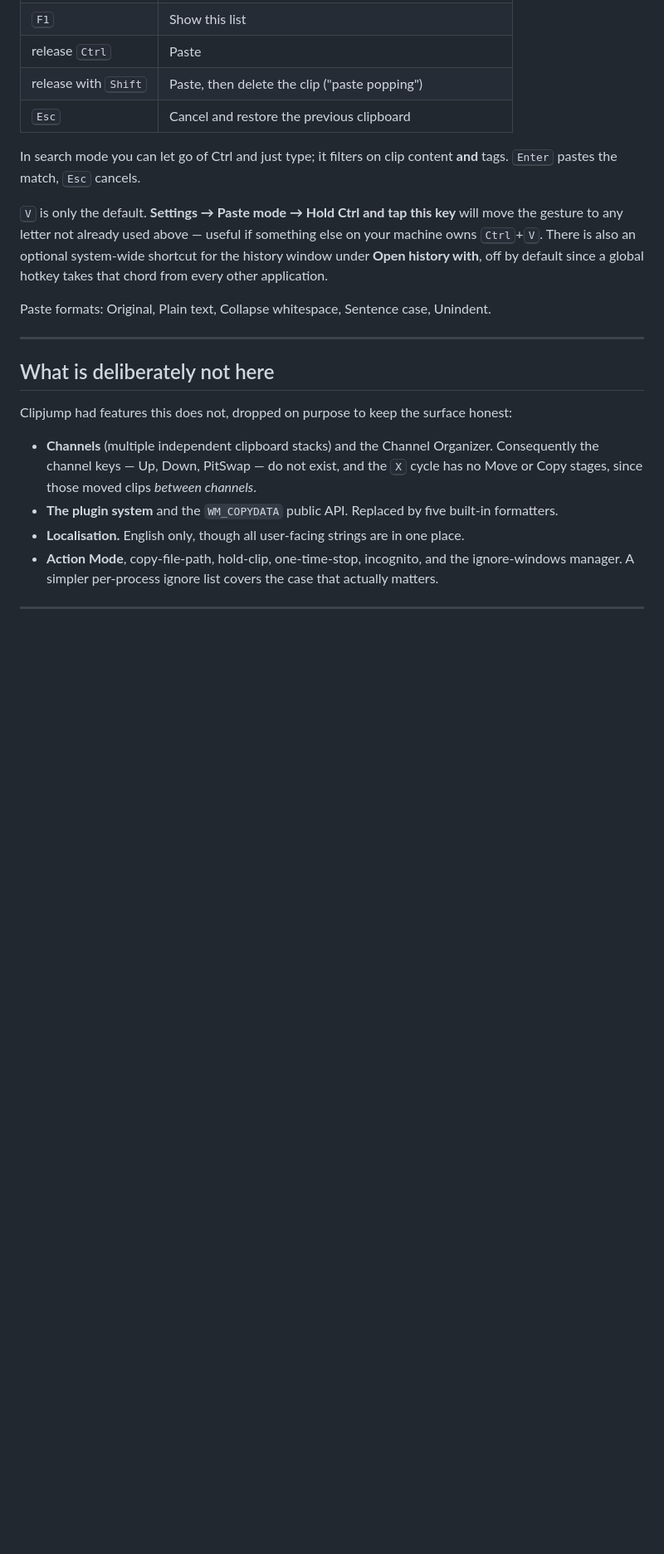
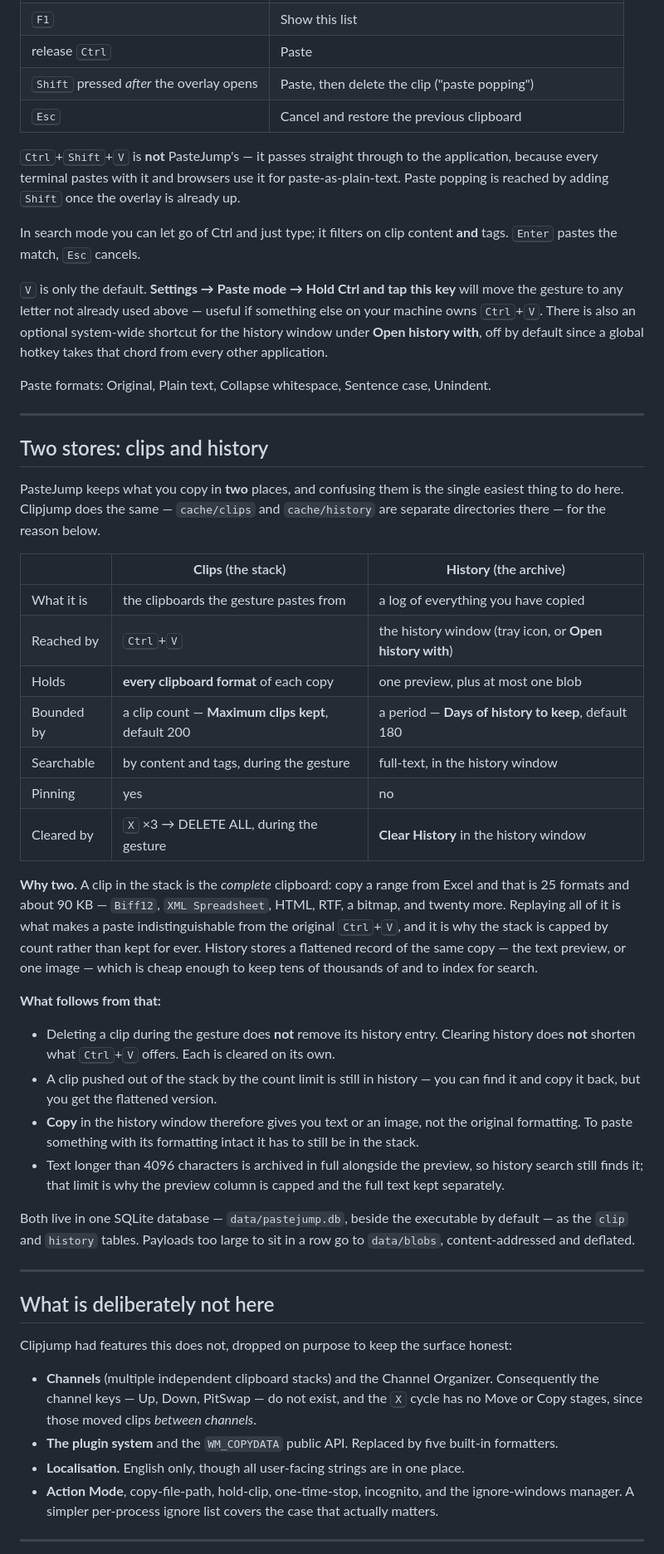
Before and after one commit to lokeshgovindu/PasteJump, a Markdown page: README.md, the part around the change. Shown at 83% size. Drawn GitHub-style; blank space fills up the shorter version.

Commit message:
﻿Document the clips/history distinction in the README
Asked for after the difference took three explanations and a from-scratch experiment to land, which is
evidence enough that it needed writing down rather than explaining again.

A table of the two stores side by side - what each is, what reaches it, what it holds, what bounds it,
how it is cleared - then the reason there are two: a clip is the complete clipboard, 25 formats and
about 90 KB for an Excel range, which is what makes a paste indistinguishable from the original and why
it is capped by count; history is a flattened record of the same copy, cheap enough to keep tens of
thousands of and to index. Then the consequences that actually bite: clearing one does not touch the
other, Copy from history gives you the flattened version, and formatting only survives while the clip
is still in the stack.

Also corrects the gesture table, which still described paste popping as "release with Shift" and made
no mention that Ctrl+Shift+V now passes through to the application.

```diff
--- a/README.md
+++ b/README.md
@@ -114,8 +114,12 @@ While Ctrl is down:
 | <kbd>Enter</kbd> | Paste and stay open, for pasting several clips in a row |
 | <kbd>F1</kbd> | Show this list |
 | release <kbd>Ctrl</kbd> | Paste |
-| release with <kbd>Shift</kbd> | Paste, then delete the clip ("paste popping") |
+| <kbd>Shift</kbd> pressed *after* the overlay opens | Paste, then delete the clip ("paste popping") |
 | <kbd>Esc</kbd> | Cancel and restore the previous clipboard |
+
+<kbd>Ctrl</kbd>+<kbd>Shift</kbd>+<kbd>V</kbd> is **not** PasteJump's — it passes straight through to the
+application, because every terminal pastes with it and browsers use it for paste-as-plain-text. Paste popping
+is reached by adding <kbd>Shift</kbd> once the overlay is already up.
 
 In search mode you can let go of Ctrl and just type; it filters on clip content **and** tags.
 <kbd>Enter</kbd> pastes the match, <kbd>Esc</kbd> cancels.
@@ -126,6 +130,44 @@ gesture to any letter not already used above — useful if something else on you
 **Open history with**, off by default since a global hotkey takes that chord from every other application.
 
 Paste formats: Original, Plain text, Collapse whitespace, Sentence case, Unindent.
+
+---
+
+## Two stores: clips and history
+
+PasteJump keeps what you copy in **two** places, and confusing them is the single easiest thing to do here.
+Clipjump does the same — `cache/clips` and `cache/history` are separate directories there — for the reason
+below.
+
+| | **Clips** (the stack) | **History** (the archive) |
+|---|---|---|
+| What it is | the clipboards the gesture pastes from | a log of everything you have copied |
+| Reached by | <kbd>Ctrl</kbd>+<kbd>V</kbd> | the history window (tray icon, or **Open history with**) |
+| Holds | **every clipboard format** of each copy | one preview, plus at most one blob |
+| Bounded by | a clip count — **Maximum clips kept**, default 200 | a period — **Days of history to keep**, default 180 |
+| Searchable | by content and tags, during the gesture | full-text, in the history window |
+| Pinning | yes | no |
+| Cleared by | <kbd>X</kbd> ×3 → DELETE ALL, during the gesture | **Clear History** in the history window |
+
+**Why two.** A clip in the stack is the *complete* clipboard: copy a range from Excel and that is 25 formats
+and about 90 KB — `Biff12`, `XML Spreadsheet`, HTML, RTF, a bitmap, and twenty more. Replaying all of it is
+what makes a paste indistinguishable from the original <kbd>Ctrl</kbd>+<kbd>V</kbd>, and it is why the stack
+is capped by count rather than kept for ever. History stores a flattened record of the same copy — the text
+preview, or one image — which is cheap enough to keep tens of thousands of and to index for search.
+
+**What follows from that:**
+
+- Deleting a clip during the gesture does **not** remove its history entry. Clearing history does **not**
+  shorten what <kbd>Ctrl</kbd>+<kbd>V</kbd> offers. Each is cleared on its own.
+- A clip pushed out of the stack by the count limit is still in history — you can find it and copy it back,
+  but you get the flattened version.
+- **Copy** in the history window therefore gives you text or an image, not the original formatting. To paste
+  something with its formatting intact it has to still be in the stack.
+- Text longer than 4096 characters is archived in full alongside the preview, so history search still finds
+  it; that limit is why the preview column is capped and the full text kept separately.
+
+Both live in one SQLite database — `data/pastejump.db`, beside the executable by default — as the `clip` and
+`history` tables. Payloads too large to sit in a row go to `data/blobs`, content-addressed and deflated.
 
 ---
 
```
